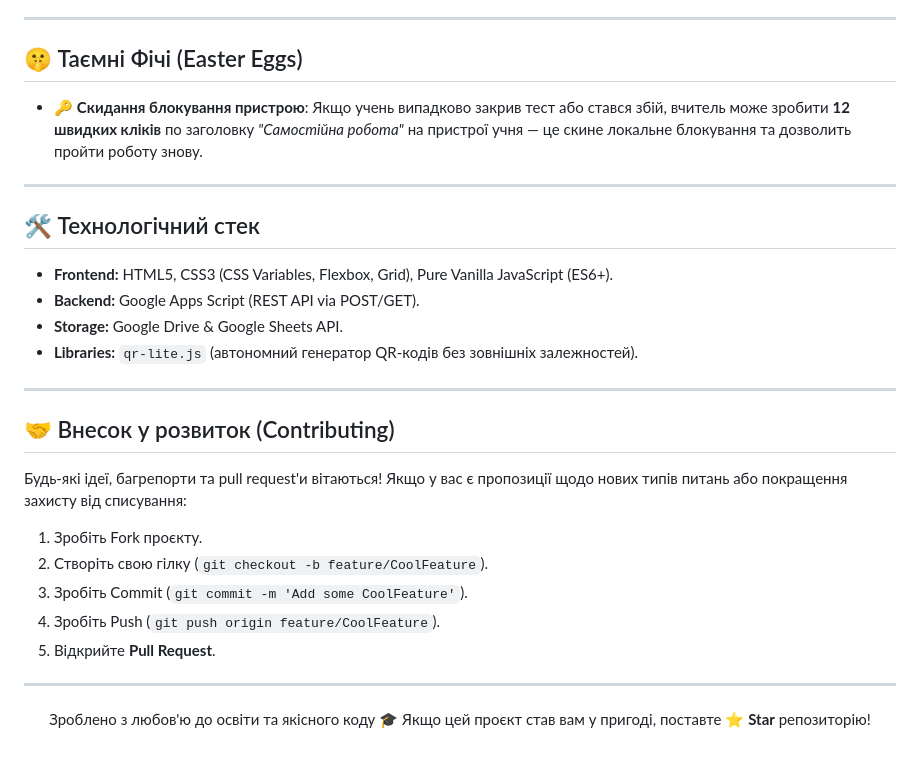
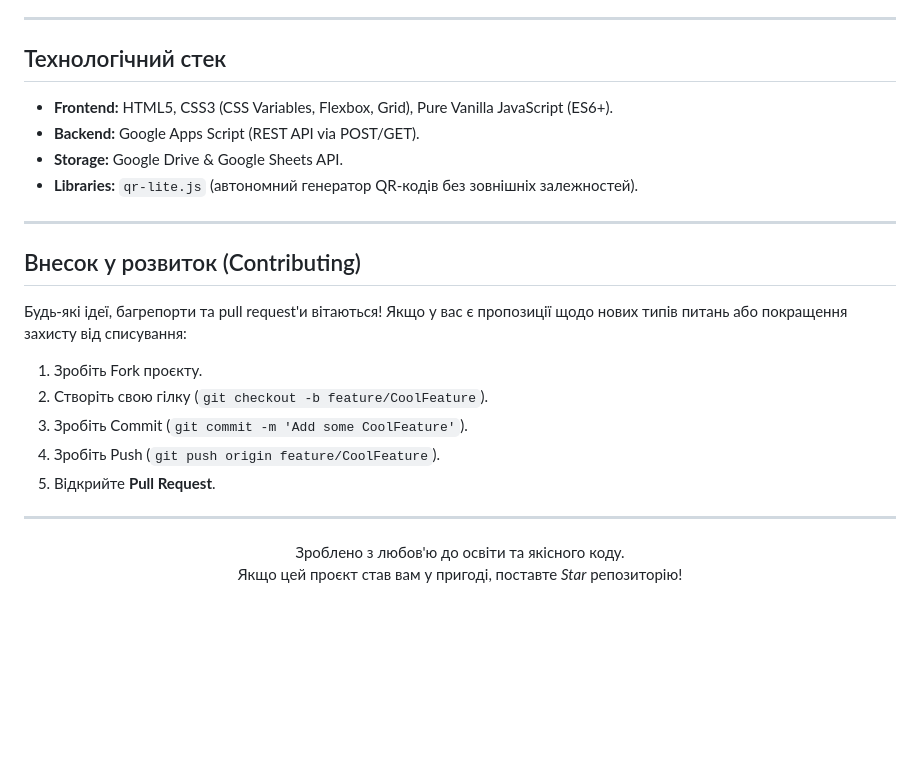
Before and after one commit to LeFruite/LeFruite.github.io, a Markdown page: README.md, the part around one of its changes. Rendered like a GitHub page; blank space fills up the shorter version.

```diff
--- a/README.md
+++ b/README.md
@@ -120,22 +120,16 @@
 
 ---
 
-## 🤫 Таємні Фічі (Easter Eggs)
+## Технологічний стек
 
-* 🔑 **Скидання блокування пристрою**: Якщо учень випадково закрив тест або стався збій, вчитель може зробити **12 швидких кліків** по заголовку *"Самостійна робота"* на пристрої учня — це скине локальне блокування та дозволить пройти роботу знову.
+- **Frontend:** HTML5, CSS3 (CSS Variables, Flexbox, Grid), Pure Vanilla JavaScript (ES6+).
+- **Backend:** Google Apps Script (REST API via POST/GET).
+- **Storage:** Google Drive & Google Sheets API.
+- **Libraries:** `qr-lite.js` (автономний генератор QR-кодів без зовнішніх залежностей).
 
 ---
 
-## 🛠️ Технологічний стек
-
-* **Frontend:** HTML5, CSS3 (CSS Variables, Flexbox, Grid), Pure Vanilla JavaScript (ES6+).
-* **Backend:** Google Apps Script (REST API via POST/GET).
-* **Storage:** Google Drive & Google Sheets API.
-* **Libraries:** `qr-lite.js` (автономний генератор QR-кодів без зовнішніх залежностей).
-
----
-
-## 🤝 Внесок у розвиток (Contributing)
+## Внесок у розвиток (Contributing)
 
 Будь-які ідеї, багрепорти та pull request'и вітаються! Якщо у вас є пропозиції щодо нових типів питань або покращення захисту від списування:
 1. Зробіть Fork проєкту.
@@ -148,7 +142,7 @@
 
 <div align="center">
 
-Зроблено з любов'ю до освіти та якісного коду 🎓
-Якщо цей проєкт став вам у пригоді, поставте ⭐️ **Star** репозиторію!
+Зроблено з любов'ю до освіти та якісного коду.
+Якщо цей проєкт став вам у пригоді, поставте *Star* репозиторію!
 
 </div>
```
Also changed, not shown: other parts of README.md (+42 -42 lines).
